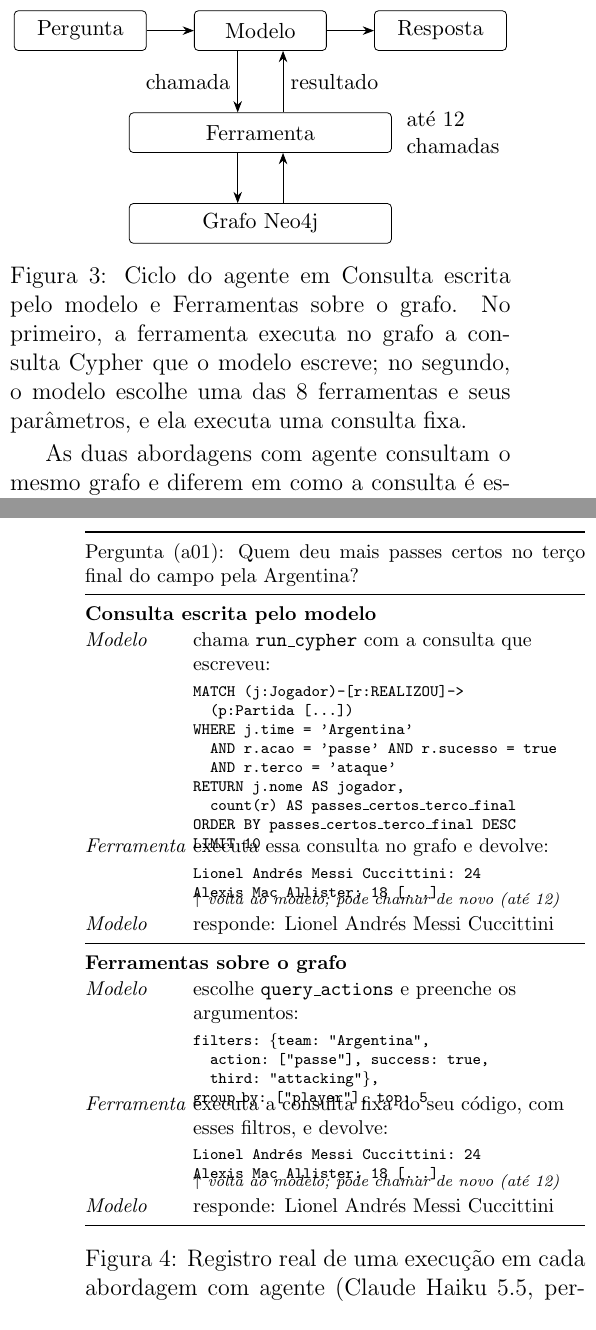
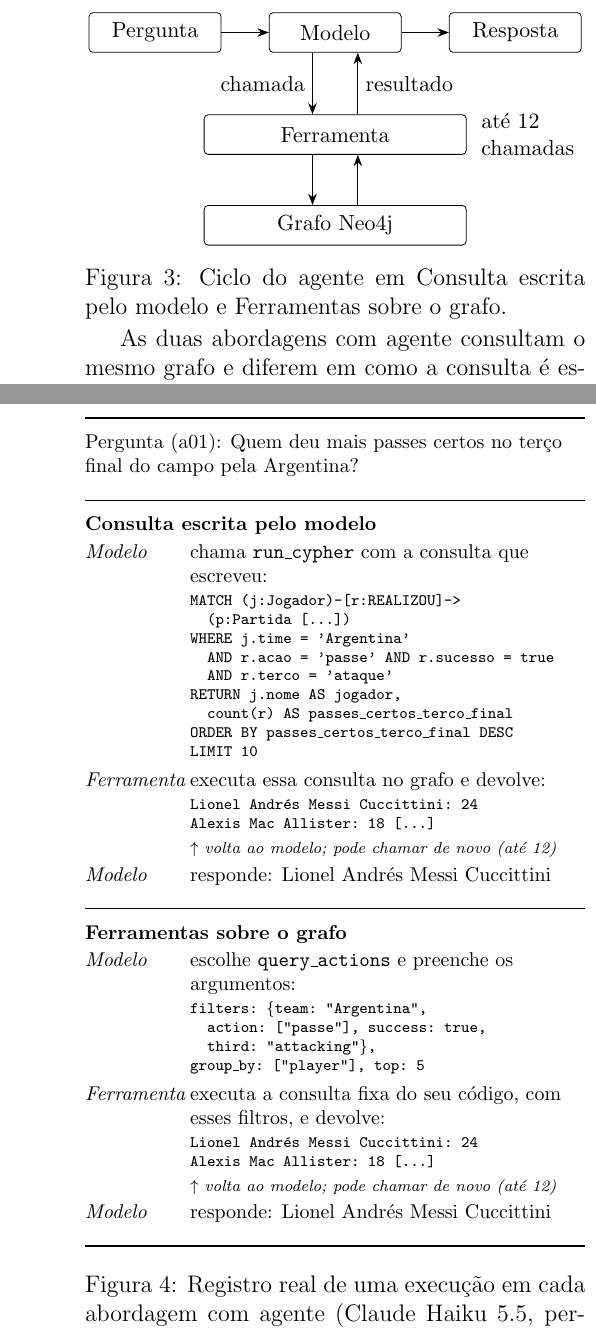
Before and after one commit to joaowinderfeldbussolotto/football-tactics-knowledge-graph, a LaTeX paper (paper/main.tex, which reads paper/fig-agente.tex, paper/fig-trace.tex): two parts of the columns of pages 5 and 6 of 13 before the commit and two parts of the columns of pages 5 and 6 of 12 after it, joined at a grey line, cut so that both start at the same text. Compiled offline with pdfLaTeX.

Commit message:
Trace figure without tabular; tools table before it; shorter Figure 3 caption
The p-column cells with nested boxes overlapped with the 2026 array package on
Overleaf; the figure is now plain paragraphs and rules. The new order fills the
blank space at the end of page 5 and brings the paper back to 12 pages.

Co-Authored-By: Claude Opus 5.5 <noreply@anthropic.com>
Claude-Session: https://claude.ai/code/session_01GDzakjT7uBi84EBVr1ucvq

```diff
--- a/paper/fig-agente.tex
+++ b/paper/fig-agente.tex
@@ -18,5 +18,5 @@
 \draw[arr] ([xshift=4mm]g.north) -- ([xshift=4mm]t.south);
 \node[align=left] at (0.385\columnwidth,-1.8) {até \nMaxCalls{}\\ chamadas};
 \end{tikzpicture}
-\captionof{figure}{Ciclo do agente em \armTextToCypher{} e \armGraphTools{}. No primeiro, a ferramenta executa no grafo a consulta Cypher que o modelo escreve; no segundo, o modelo escolhe uma das \nTools{} ferramentas e seus parâmetros, e ela executa uma consulta fixa.}\label{fig:agente}
+\captionof{figure}{Ciclo do agente em \armTextToCypher{} e \armGraphTools{}.}\label{fig:agente}
 \end{minipage}\par\smallskip
--- a/paper/fig-trace.tex
+++ b/paper/fig-trace.tex
@@ -1,21 +1,25 @@
 % F: registro real (trace do Langfuse) de uma execução nas duas abordagens com agente, pergunta a01, Claude Haiku 5.5.
 % Consulta, argumentos e saídas copiados dos traces da rodada final (final_results.jsonl, campo trace_url);
 % trechos longos abreviados com [...]. As duas abordagens acertaram a a01 nos quatro modelos.
+% Sem tabular: só parágrafos com recuo e filetes, para sair igual em qualquer versão do TeX Live (com o pacote
+% array de 2026, células p{} com caixas internas sobrepunham as linhas no Overleaf).
 % Usa \ttfamily e \char34 (e não verbatim) porque o babel torna a aspa dupla ativa e o verbatim quebra acentos.
 \providecommand{\jq}{\char34{}}
-\newcommand{\tracecode}[1]{\par\vspace{1pt}\begin{minipage}[t]{\linewidth}\ttfamily\scriptsize\frenchspacing\raggedright
-  #1\end{minipage}\par\vspace{2pt}}
-\newcommand{\traceloop}{ & {\scriptsize\itshape $\uparrow$ volta ao modelo; pode chamar de novo (até \nMaxCalls{})}}
+\newlength{\traceind}\setlength{\traceind}{0.21\columnwidth}
+\newcommand{\tracerule}[1]{\par\vspace{2pt}\noindent\rule{\columnwidth}{#1}\par\vspace{3pt}}
+\newcommand{\tracehead}[1]{\par\noindent\textbf{#1}\par\vspace{2pt}}
+\newcommand{\tracestep}[2]{\par\noindent\hangindent=\traceind\hangafter=1\makebox[\traceind][l]{\itshape #1}#2\par}
+\newcommand{\tracecode}[1]{{\raggedright\leftskip=\traceind\ttfamily\scriptsize\frenchspacing\vspace{2pt}#1\par}\vspace{3pt}}
+\newcommand{\traceloop}{{\leftskip=\traceind\scriptsize\itshape $\uparrow$ volta ao modelo; pode chamar de novo
+  (até \nMaxCalls{})\par}\vspace{2pt}}
 \vspace{2mm}
 \noindent\begin{minipage}{\columnwidth}
-\footnotesize\renewcommand{\arraystretch}{1.1}
-\begin{tabular}{@{}>{\itshape}p{0.20\columnwidth}@{\hspace{4pt}}>{\raggedright\arraybackslash}p{0.78\columnwidth}@{}} % lint: ignore
-\toprule
-\multicolumn{2}{@{}p{\columnwidth}@{}}{\upshape Pergunta (a01): Quem deu mais passes certos no terço final do campo
-pela Argentina?} \\
-\midrule
-\multicolumn{2}{@{}l}{\upshape\bfseries \armTextToCypher{}} \\
-Modelo & chama \texttt{run\_cypher} com a consulta que escreveu:
+\footnotesize\raggedright\setlength{\parindent}{0pt}
+\tracerule{0.8pt}
+Pergunta (a01): Quem deu mais passes certos no terço final do campo pela Argentina?
+\tracerule{0.5pt}
+\tracehead{\armTextToCypher{}}
+\tracestep{Modelo}{chama \texttt{run\_cypher} com a consulta que escreveu:}
 \tracecode{MATCH (j:Jogador)-[r:REALIZOU]->\\
 \ \ (p:Partida [...])\\
 WHERE j.time = 'Argentina'\\
@@ -24,24 +28,23 @@ WHERE j.time = 'Argentina'\\
 RETURN j.nome AS jogador,\\
 \ \ count(r) AS passes\_certos\_terco\_final\\
 ORDER BY passes\_certos\_terco\_final DESC\\
-LIMIT 10} \\
-Ferramenta & executa essa consulta no grafo e devolve:
-\tracecode{Lionel Andrés Messi Cuccittini: 24\\ Alexis Mac Allister: 18 [...]} \\
-\traceloop \\
-Modelo & responde: Lionel Andrés Messi Cuccittini \\
-\midrule
-\multicolumn{2}{@{}l}{\upshape\bfseries \armGraphTools{}} \\
-Modelo & escolhe \texttt{query\_actions} e preenche os argumentos:
+LIMIT 10}
+\tracestep{Ferramenta}{executa essa consulta no grafo e devolve:}
+\tracecode{Lionel Andrés Messi Cuccittini: 24\\ Alexis Mac Allister: 18 [...]}
+\traceloop
+\tracestep{Modelo}{responde: Lionel Andrés Messi Cuccittini}
+\tracerule{0.5pt}
+\tracehead{\armGraphTools{}}
+\tracestep{Modelo}{escolhe \texttt{query\_actions} e preenche os argumentos:}
 \tracecode{filters: \{team: \jq Argentina\jq,\\
 \ \ action: [\jq passe\jq], success: true,\\
 \ \ third: \jq attacking\jq\},\\
-group\_by: [\jq player\jq], top: 5} \\
-Ferramenta & executa a consulta fixa do seu código, com esses filtros, e devolve:
-\tracecode{Lionel Andrés Messi Cuccittini: 24\\ Alexis Mac Allister: 18 [...]} \\
-\traceloop \\
-Modelo & responde: Lionel Andrés Messi Cuccittini \\
-\bottomrule
-\end{tabular}
+group\_by: [\jq player\jq], top: 5}
+\tracestep{Ferramenta}{executa a consulta fixa do seu código, com esses filtros, e devolve:}
+\tracecode{Lionel Andrés Messi Cuccittini: 24\\ Alexis Mac Allister: 18 [...]}
+\traceloop
+\tracestep{Modelo}{responde: Lionel Andrés Messi Cuccittini}
+\tracerule{0.8pt}
 \captionof{figure}{Registro real de uma execução em cada abordagem com agente (\modelHaiku{}, pergunta a01),
 lido na ferramenta de observabilidade. Em \armTextToCypher{}, o modelo escreve a consulta; em \armGraphTools{},
 ele escolhe a ferramenta e preenche os argumentos, e a consulta já está no código. Nesta pergunta, uma chamada
```
Also changed, not shown: paper/sections/04-metodologia.tex (+2 -2 lines).
